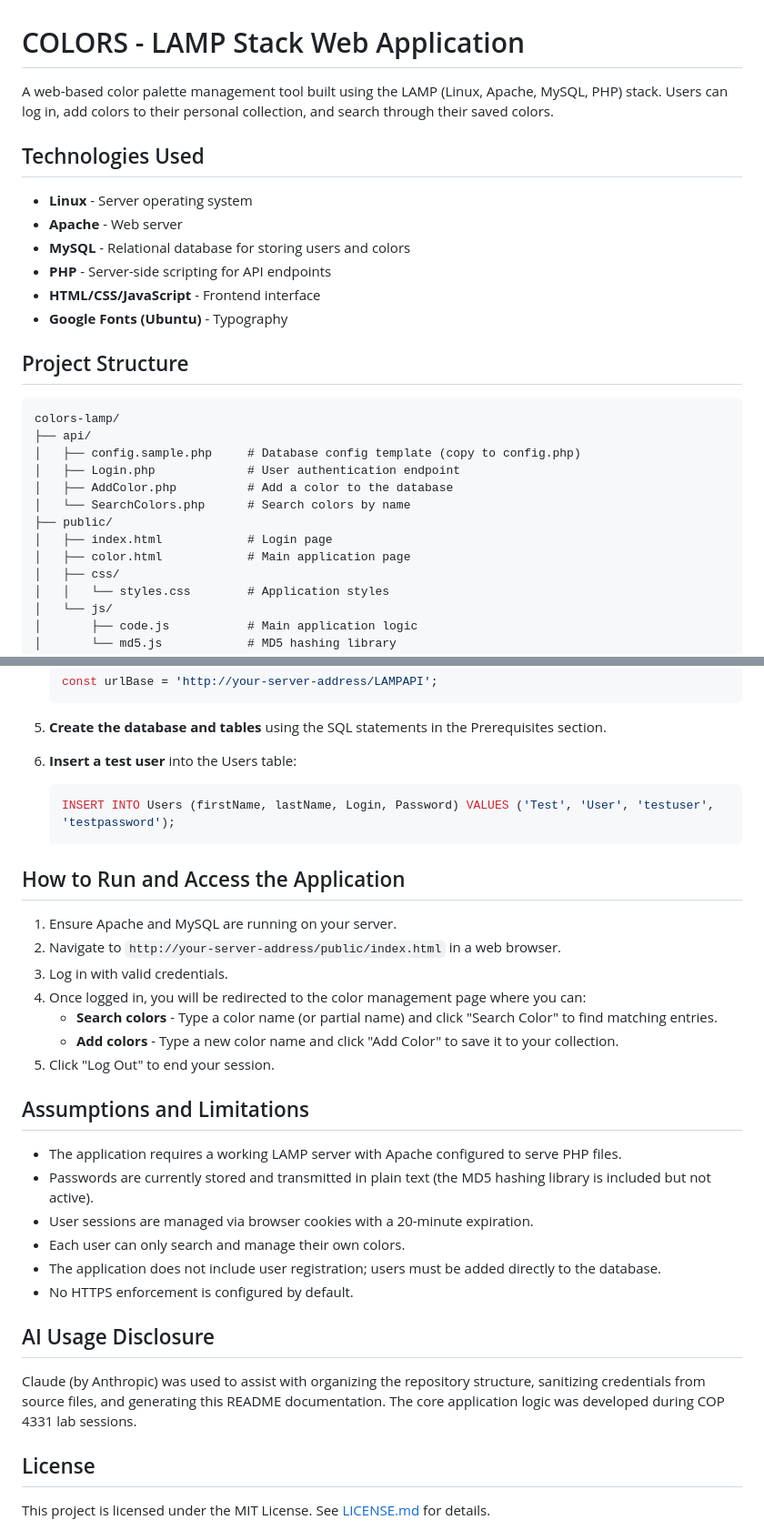
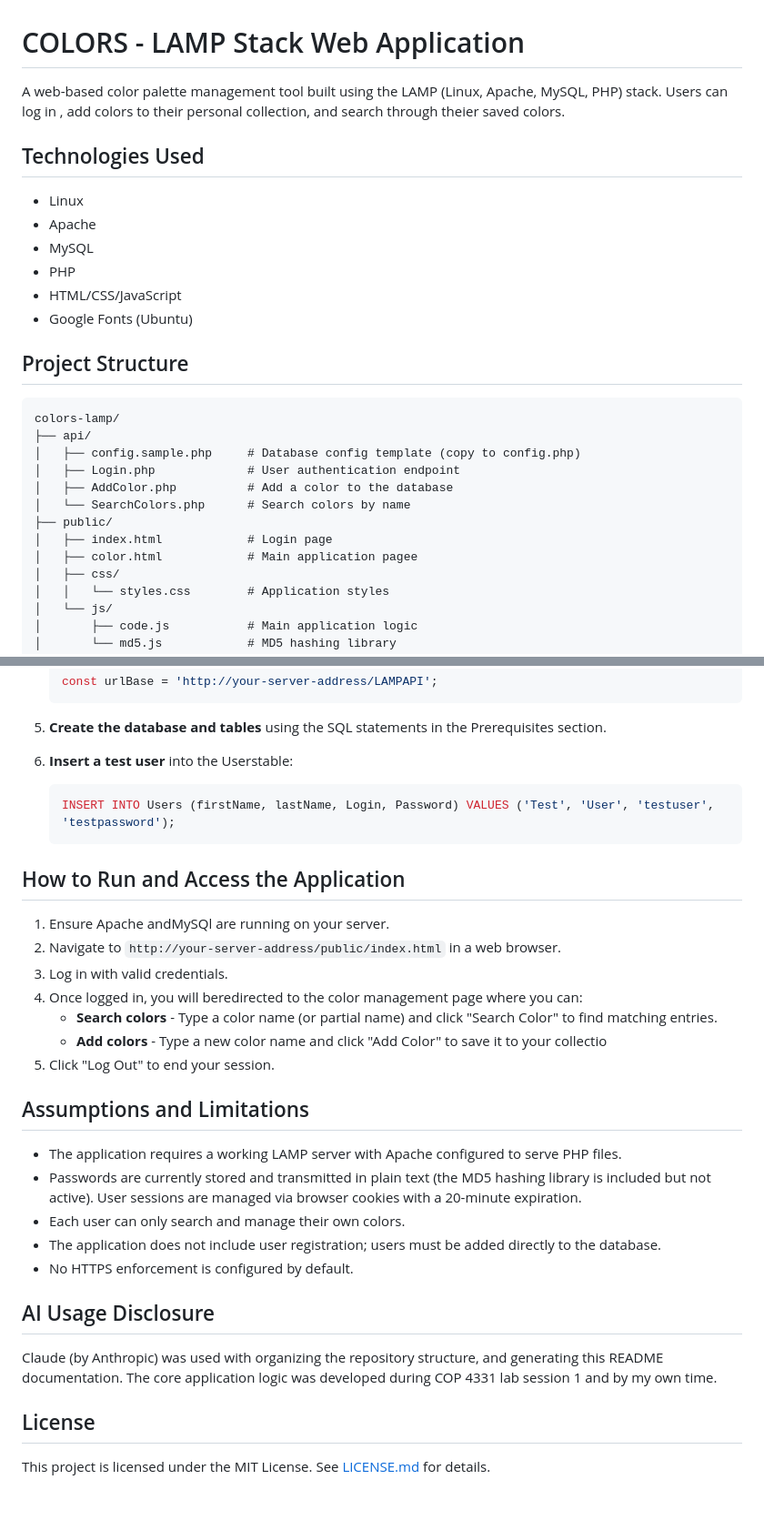
Before and after one commit to sharathkukeswaran-spec/colors-lamp, a Markdown page: README.md, 2 parts joined by grey strips. Shown at 91% size. Drawn GitHub-style; blank space fills up the shorter version.

````diff
--- a/README.md
+++ b/README.md
@@ -1,15 +1,15 @@
 # COLORS - LAMP Stack Web Application
 
-A web-based color palette management tool built using the LAMP (Linux, Apache, MySQL, PHP) stack. Users can log in, add colors to their personal collection, and search through their saved colors.
+A web-based color palette management tool built using the LAMP (Linux, Apache, MySQL, PHP) stack. Users can log in , add colors to their personal collection, and search through theier saved colors.
 
 ## Technologies Used
 
-- **Linux** - Server operating system
-- **Apache** - Web server
-- **MySQL** - Relational database for storing users and colors
-- **PHP** - Server-side scripting for API endpoints
-- **HTML/CSS/JavaScript** - Frontend interface
-- **Google Fonts (Ubuntu)** - Typography
+- Linux
+- Apache
+- MySQL
+- PHP
+- HTML/CSS/JavaScript
+- Google Fonts (Ubuntu)
 
 ## Project Structure
 
@@ -22,7 +22,7 @@ colors-lamp/
 │   └── SearchColors.php      # Search colors by name
 ├── public/
 │   ├── index.html            # Login page
-│   ├── color.html            # Main application page
+│   ├── color.html            # Main application pagee
 │   ├── css/
 │   │   └── styles.css        # Application styles
 │   └── js/
@@ -91,7 +91,7 @@ CREATE TABLE Colors (
 
 5. **Create the database and tables** using the SQL statements in the Prerequisites section.
 
-6. **Insert a test user** into the Users table:
+6. **Insert a test user** into the Userstable:
 
    ```sql
    INSERT INTO Users (firstName, lastName, Login, Password) VALUES ('Test', 'User', 'testuser', 'testpassword');
@@ -99,26 +99,26 @@ CREATE TABLE Colors (
 
 ## How to Run and Access the Application
 
-1. Ensure Apache and MySQL are running on your server.
+1. Ensure Apache andMySQl are running on your server.
 2. Navigate to `http://your-server-address/public/index.html` in a web browser.
 3. Log in with valid credentials.
-4. Once logged in, you will be redirected to the color management page where you can:
+4. Once logged in, you will beredirected to the color management page where you can:
    - **Search colors** - Type a color name (or partial name) and click "Search Color" to find matching entries.
-   - **Add colors** - Type a new color name and click "Add Color" to save it to your collection.
+   - **Add colors** - Type a new color name and click "Add Color" to save it to your collectio
 5. Click "Log Out" to end your session.
 
 ## Assumptions and Limitations
 
 - The application requires a working LAMP server with Apache configured to serve PHP files.
 - Passwords are currently stored and transmitted in plain text (the MD5 hashing library is included but not active).
-- User sessions are managed via browser cookies with a 20-minute expiration.
+  User sessions are managed via browser cookies with a 20-minute expiration.
 - Each user can only search and manage their own colors.
 - The application does not include user registration; users must be added directly to the database.
 - No HTTPS enforcement is configured by default.
 
 ## AI Usage Disclosure
 
-Claude (by Anthropic) was used to assist with organizing the repository structure, sanitizing credentials from source files, and generating this README documentation. The core application logic was developed during COP 4331 lab sessions.
+Claude (by Anthropic) was used with organizing the repository structure, and generating this README documentation. The core application logic was developed during COP 4331 lab session 1 and by my own time.
 
 ## License
 
````
